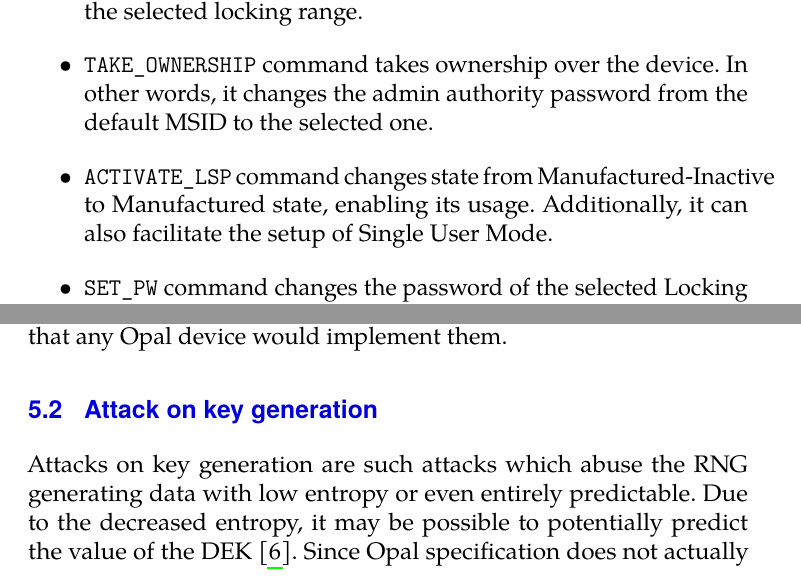
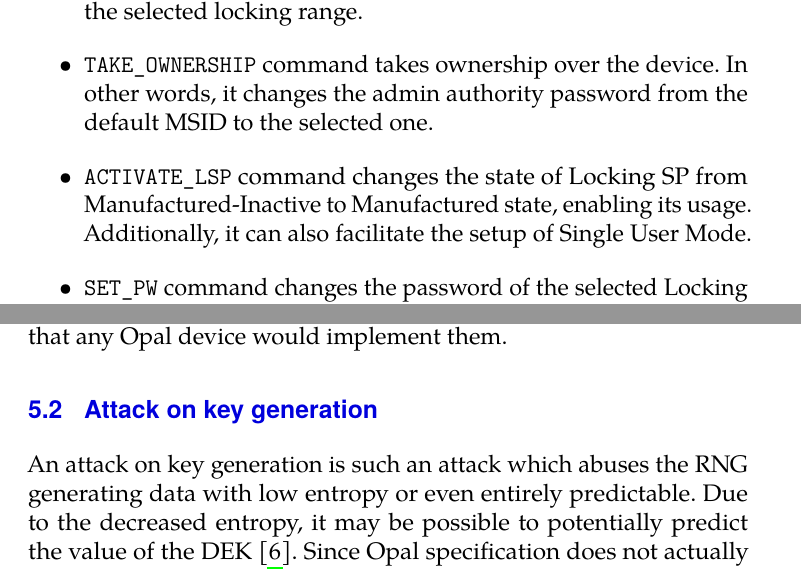
Before and after one commit to shoracek/disk-hw-encryption-text, a LaTeX thesis (main.tex, which reads 03opal.tex, 05attacks.tex): two parts of pages 35 and 40 of 74, joined at a grey line, cut so that both start at the same text. Compiled offline with pdfLaTeX.

Commit message:
Update on Overleaf.

```diff
--- a/03opal.tex
+++ b/03opal.tex
@@ -769,7 +769,7 @@ The individual implemented ioctl requests for Opal functionality and their funct
 %(??? What did i mean by this?... anyway this is entry point for some vulnerability analysis because it basically gives us back the cold boot attack!).
 \item \verb|LOCK_UNLOCK| command locks or unlocks reading or writing for the selected locking range.
 \item \verb|TAKE_OWNERSHIP| command takes ownership over the device. In other words, it changes the admin authority password from the default MSID to the selected one. \todo[color=green]{write about the initialisation of the TPer to the generic chapter, C\_PIN\_MSID etc.}
-\item \verb|ACTIVATE_LSP| command changes state from Manufactured-Inactive to Manufactured state, enabling its usage. Additionally, it can also facilitate the setup of Single User Mode. \todo[color=green]{write about TPer states in the generic chapter. }
+\item \verb|ACTIVATE_LSP| command changes the state of Locking SP from Manufactured-Inactive to Manufactured state, enabling its usage. Additionally, it can also facilitate the setup of Single User Mode. \todo[color=green]{write about TPer states in the generic chapter. }
 \item \verb|SET_PW| command changes the password of the selected Locking SP authority using the admin password.
 \item \verb|ACTIVATE_USR| command enables the specified user in the Opal tables.
 \item \verb|REVERT_TPR| command reverts the TPer to the factory state using the SID authority.
--- a/05attacks.tex
+++ b/05attacks.tex
@@ -66,7 +66,7 @@ However, the Opal standard does not mandate secure messaging and the only author
 \section{Attack on key generation}
 \label{attack_rng}
 
-Attacks on key generation are such attacks which abuse the RNG generating data with low entropy or even entirely predictable. Due to the decreased entropy, it may be possible to potentially predict the value of the DEK~\cite{self_encrypting_deception}.
+An attack on key generation is such an attack which abuses the RNG generating data with low entropy or even entirely predictable. Due to the decreased entropy, it may be possible to potentially predict the value of the DEK~\cite{self_encrypting_deception}.
 % Such vulnerabilities are not unprecedented. \cite{got_hw_crypto}
 Since Opal specification does not actually specify any implementation for the RNG, we cannot perform any fruitful analysis of the standard itself. However, we can still try to perform practical analysis.
 
```
